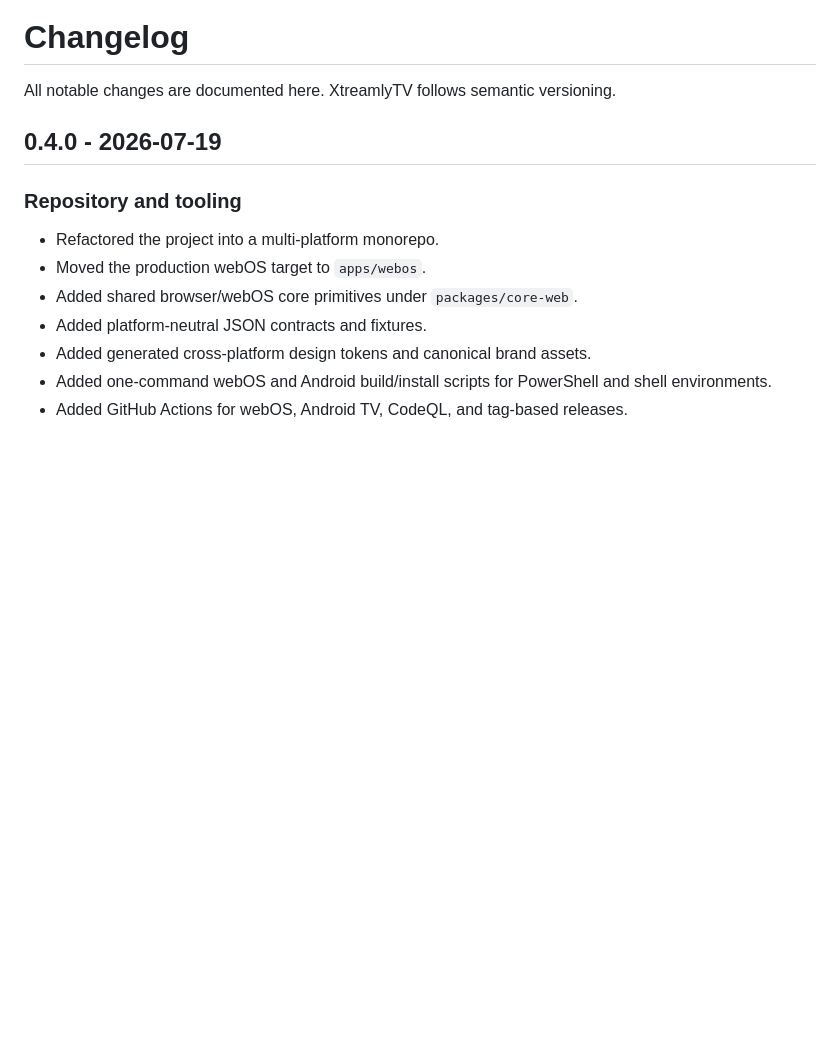
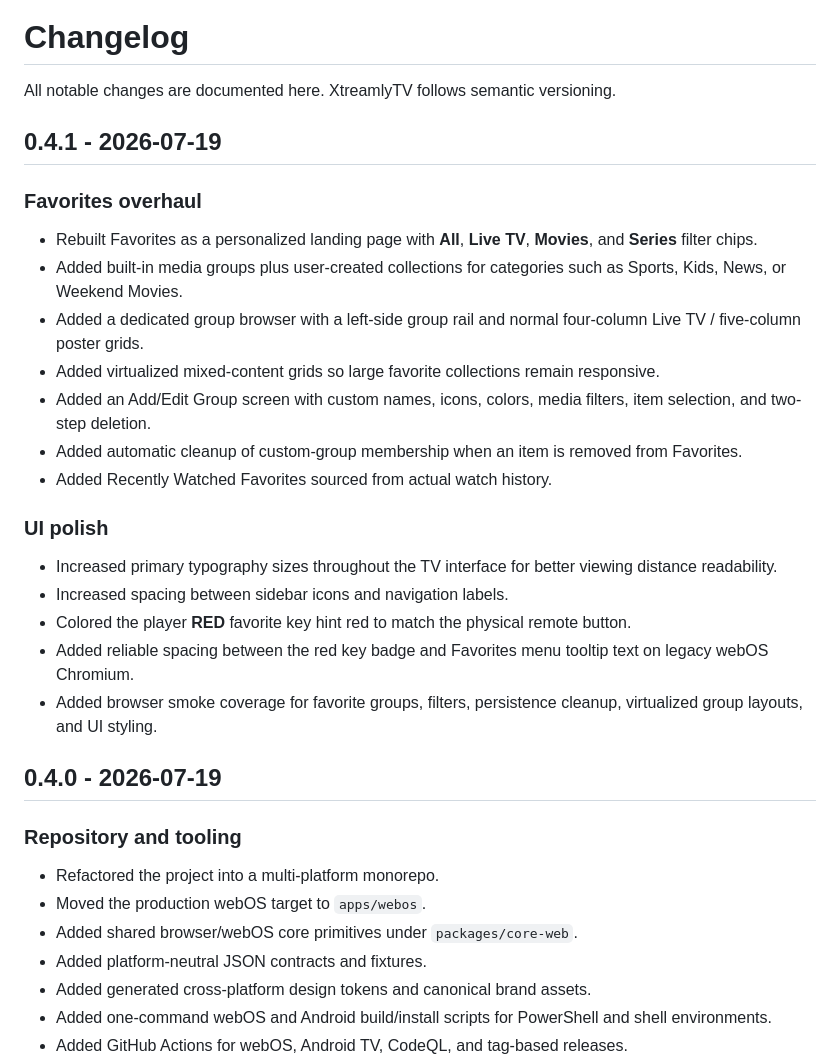
Before and after one commit to joshcoburn/XtreamlyTV, a Markdown page: CHANGELOG.md, the part around the change. GitHub-like rendering; blank space fills up the shorter version.

```diff
--- a/CHANGELOG.md
+++ b/CHANGELOG.md
@@ -1,6 +1,26 @@
 # Changelog
 
 All notable changes are documented here. XtreamlyTV follows semantic versioning.
+
+## 0.4.1 - 2026-07-19
+
+### Favorites overhaul
+
+- Rebuilt Favorites as a personalized landing page with **All**, **Live TV**, **Movies**, and **Series** filter chips.
+- Added built-in media groups plus user-created collections for categories such as Sports, Kids, News, or Weekend Movies.
+- Added a dedicated group browser with a left-side group rail and normal four-column Live TV / five-column poster grids.
+- Added virtualized mixed-content grids so large favorite collections remain responsive.
+- Added an Add/Edit Group screen with custom names, icons, colors, media filters, item selection, and two-step deletion.
+- Added automatic cleanup of custom-group membership when an item is removed from Favorites.
+- Added Recently Watched Favorites sourced from actual watch history.
+
+### UI polish
+
+- Increased primary typography sizes throughout the TV interface for better viewing distance readability.
+- Increased spacing between sidebar icons and navigation labels.
+- Colored the player **RED** favorite key hint red to match the physical remote button.
+- Added reliable spacing between the red key badge and Favorites menu tooltip text on legacy webOS Chromium.
+- Added browser smoke coverage for favorite groups, filters, persistence cleanup, virtualized group layouts, and UI styling.
 
 ## 0.4.0 - 2026-07-19
 
```
Also changed, not shown: README.md (+7 -2 lines), docs/development/webos.md (+1 -1 lines), docs/release-notes/0.4.1.md (added, +27 -0 lines), docs/screenshots/xtreamlytv-favorite-group.png (added), docs/screenshots/xtreamlytv-favorites.png (added), 14 other files.
